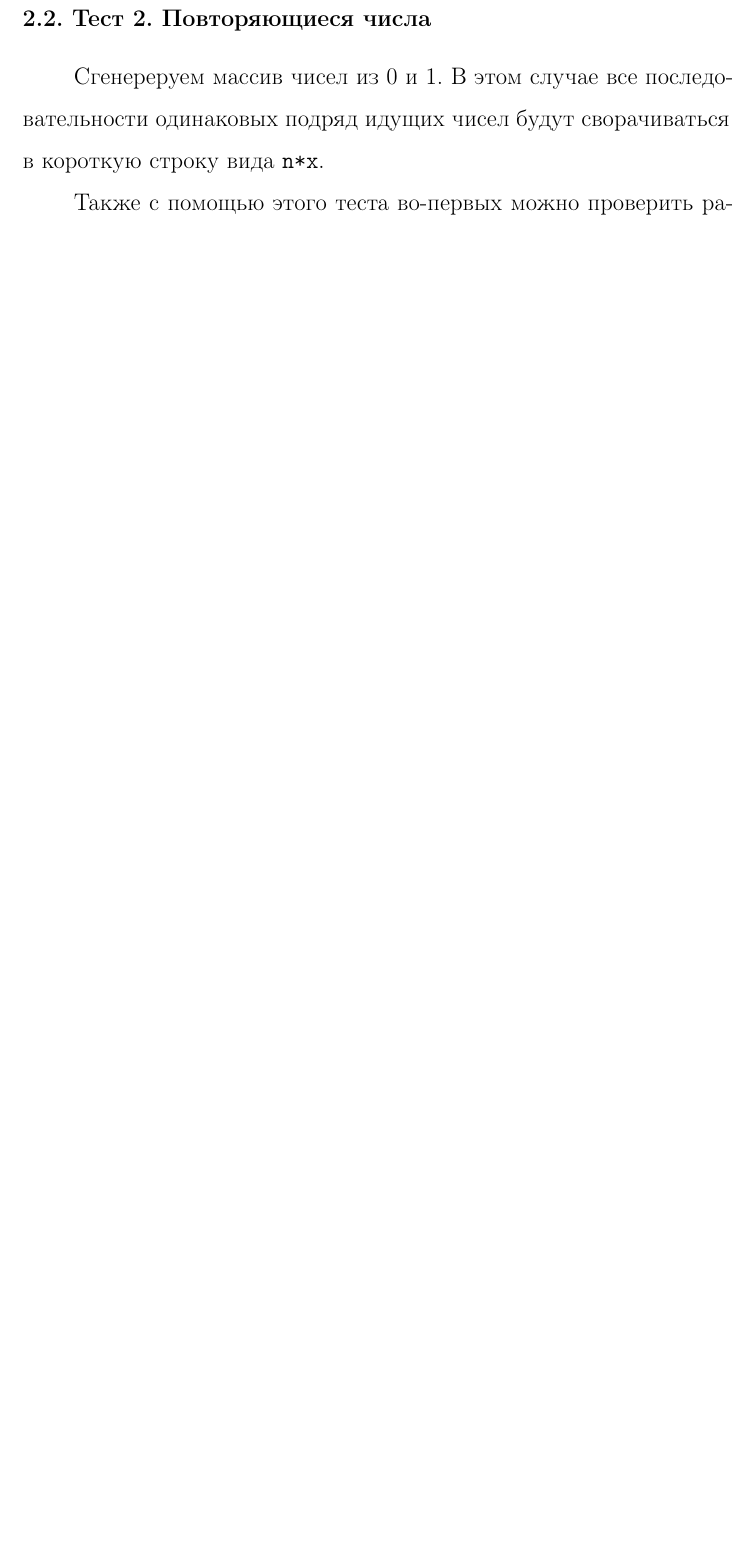
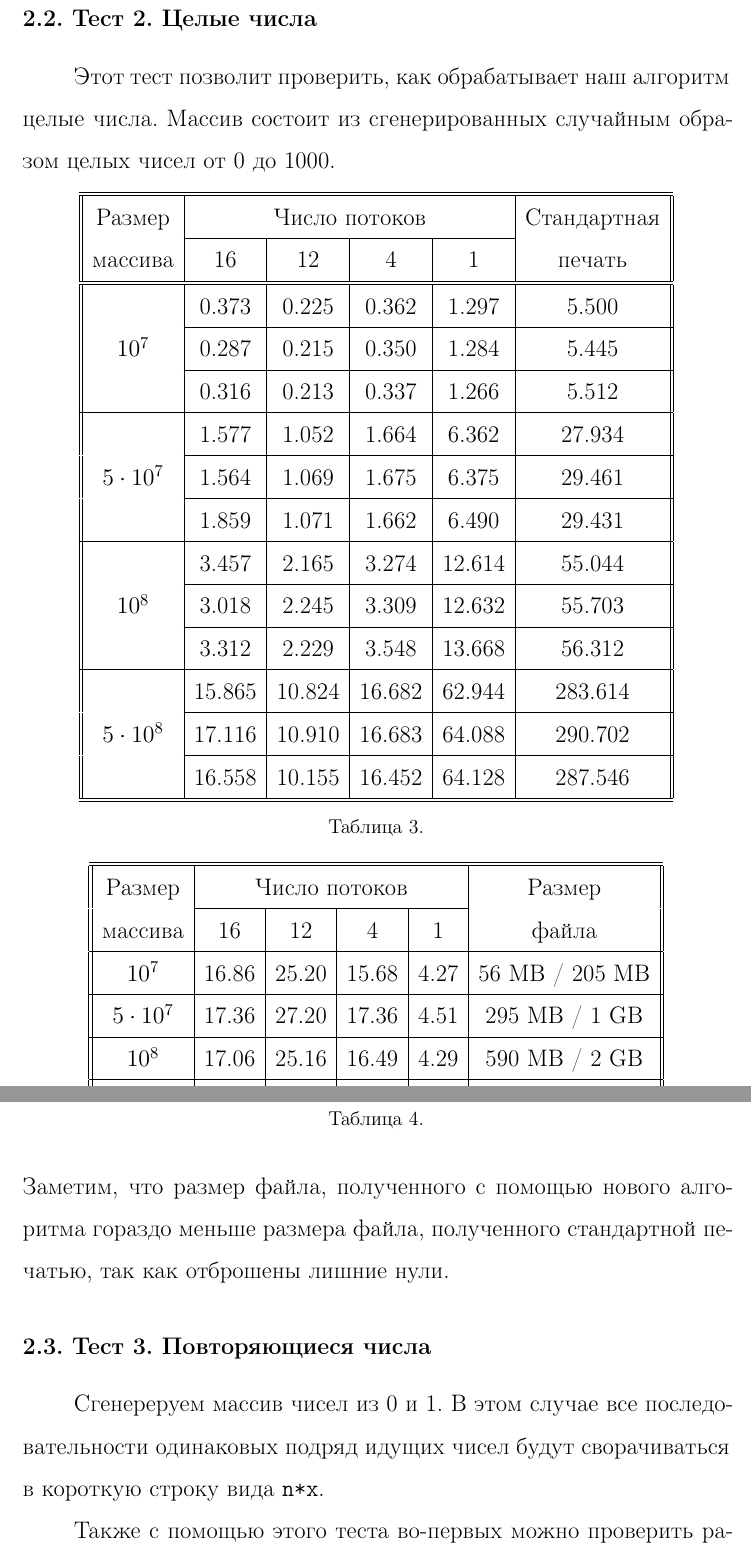
Before and after one commit to letoleto3/course-work, a LaTeX document (course-work.tex, which reads tex/results.tex): part of page 19 of 24 before the commit and two parts of pages 19 and 20 of 26 after it, the two joined at a grey line, cut at the place of the change, the shorter picture padded with empty space. Compiled offline with pdfLaTeX.

Commit message:
NEW: test

```diff
--- a/tex/results.tex
+++ b/tex/results.tex
@@ -102,7 +102,72 @@ $5 \cdot 10^8$ & 9.51 & 10.01 & 5.37 & 1.36 & 12 GB \\
 Первое объясняется тем, что с увеличением объема данных, потоки простаивают меньше.
 Второй факт будет рассмторен подробнее в пункте \ref{subsec2:3}.
 
-\subsection{Тест 2. Повторяющиеся числа}
+\subsection{Тест 2. Целые числа}
+Этот тест позволит проверить, как обрабатывает наш алгоритм целые числа.
+Массив состоит из сгенерированных случайным образом целых чисел от 0 до 1000.
+\begin{center}
+\begin{tabular}{||c|c|c|c|c|c||}
+\hline
+\hline
+Размер & \multicolumn{4}{c|}{Число потоков} & Стандартная\\
+\hhline{~|-|-|-|-|~|}
+массива & 16 & 12 & 4 & 1 & печать \\
+\hline
+\hline
+ & 0.373 & 0.225 & 0.362 & 1.297 & 5.500 \\
+\hhline{~|-|-|-|-|-|}
+$10^7$ & 0.287 & 0.215 & 0.350 & 1.284 & 5.445 \\
+\hhline{~|-|-|-|-|-|}
+ & 0.316 & 0.213 & 0.337 & 1.266 & 5.512 \\
+\hline
+ & 1.577 & 1.052 & 1.664 & 6.362 & 27.934 \\
+\hhline{~|-|-|-|-|-|}
+$5 \cdot 10^7$ & 1.564 & 1.069 & 1.675 & 6.375 & 29.461 \\
+\hhline{~|-|-|-|-|-|}
+ & 1.859 & 1.071 & 1.662 & 6.490 & 29.431 \\
+\hline
+ & 3.457 & 2.165 & 3.274 & 12.614 & 55.044 \\
+\hhline{~|-|-|-|-|-|}
+$10^8$ & 3.018 & 2.245 & 3.309 & 12.632 & 55.703 \\
+\hhline{~|-|-|-|-|-|}
+ & 3.312 & 2.229 & 3.548 & 13.668 & 56.312 \\
+\hline
+ & 15.865 & 10.824 & 16.682 & 62.944 & 283.614 \\
+\hhline{~|-|-|-|-|-|}
+$5 \cdot 10^8$ & 17.116 & 10.910 & 16.683 & 64.088 & 290.702 \\
+\hhline{~|-|-|-|-|-|}
+ & 16.558 & 10.155 & 16.452 & 64.128 & 287.546 \\
+\hline
+\hline
+\end{tabular}
+\\\vspace{10pt}
+\small{Таблица 3.}
+\end{center}
+
+\begin{center}
+\begin{tabular}{||c|c|c|c|c|c||}
+\hline
+\hline
+Размер & \multicolumn{4}{c|}{Число потоков} & Размер\\
+\hhline{~|-|-|-|-|~|}
+массива & 16 & 12 & 4 & 1 & файла \\
+\hline
+$10^7$  & 16.86 & 25.20 & 15.68 & 4.27 & 56 MB / 205 MB \\
+\hline
+$5 \cdot 10^7$ & 17.36 & 27.20 & 17.36 & 4.51 & 295 MB / 1 GB\\
+\hline
+$10^8$ & 17.06 & 25.16 & 16.49 & 4.29 & 590 MB / 2 GB \\
+\hline
+$5 \cdot 10^8$ & 17.39 & 27.02 & 17.30 & 4.51 & 2.9 GB / 10 GB\\
+\hline
+\hline
+\end{tabular}
+\\\vspace{10pt}
+\small{Таблица 4.}
+\end{center}
+Заметим, что размер файла, полученного с помощью нового алгоритма гораздо меньше размера файла, полученного стандартной печатью, так как отброшены лишние нули.
+
+\subsection{Тест 3. Повторяющиеся числа}
 Сгенереруем массив чисел из 0 и 1.
 В этом случае все последовательности одинаковых подряд идущих чисел будут сворачиваться в короткую строку вида \texttt{n*x}.
 
```
Also changed, not shown: course-work.pdf, tex/results.tex (8 more changed lines).
